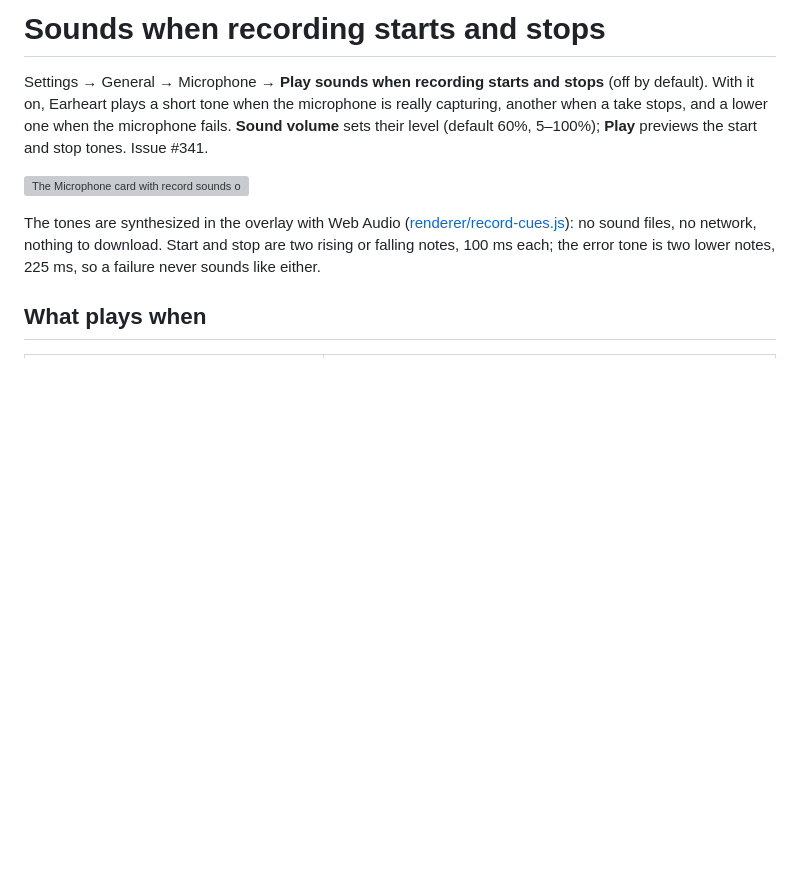
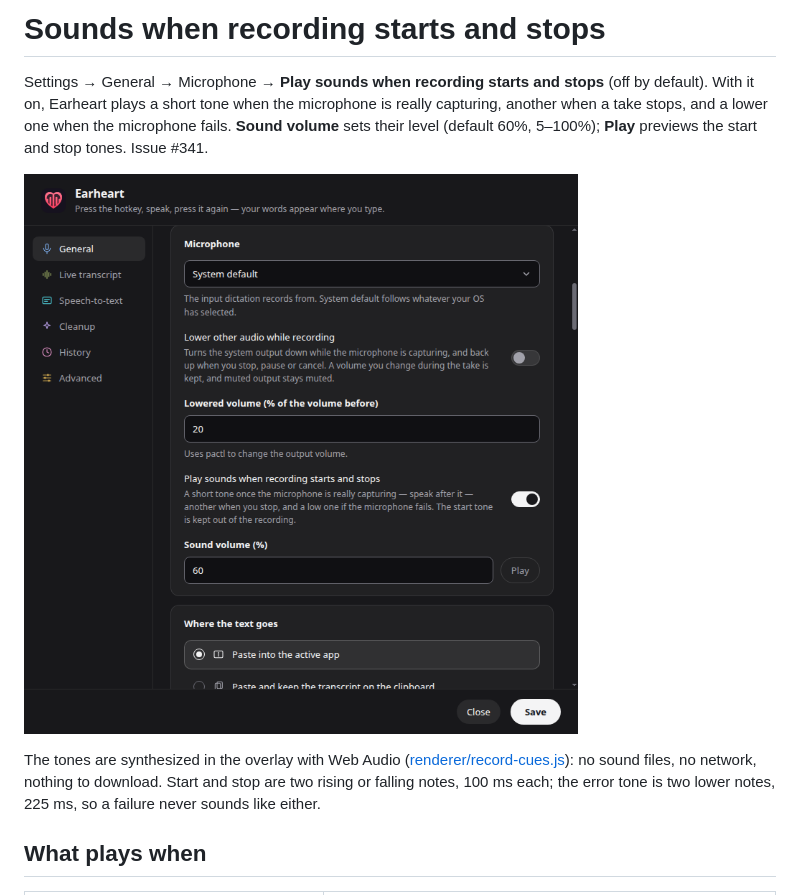
Before and after one commit to cleanunicorn/earheart, a Markdown page: docs/record-sounds.md, the part around the change. GitHub-like rendering; pictures changed too: docs/screenshots/settings-record-sounds.png (added); blank space fills up the shorter version; grey boxes are pictures that could not be loaded.

```diff
--- a/docs/record-sounds.md
+++ b/docs/record-sounds.md
@@ -6,7 +6,7 @@ microphone is really capturing, another when a take stops, and a lower one
 when the microphone fails. **Sound volume** sets their level (default 60%,
 5–100%); **Play** previews the start and stop tones. Issue #341.
 
-![The Microphone card with record sounds on](screenshots/settings-audio-ducking.png)
+![The Microphone card with Play sounds when recording starts and stops on, the sound volume and its Play button](screenshots/settings-record-sounds.png)
 
 The tones are synthesized in the overlay with Web Audio
 ([renderer/record-cues.js](../renderer/record-cues.js)): no sound files, no
```
Also changed, not shown: 1 other file.
